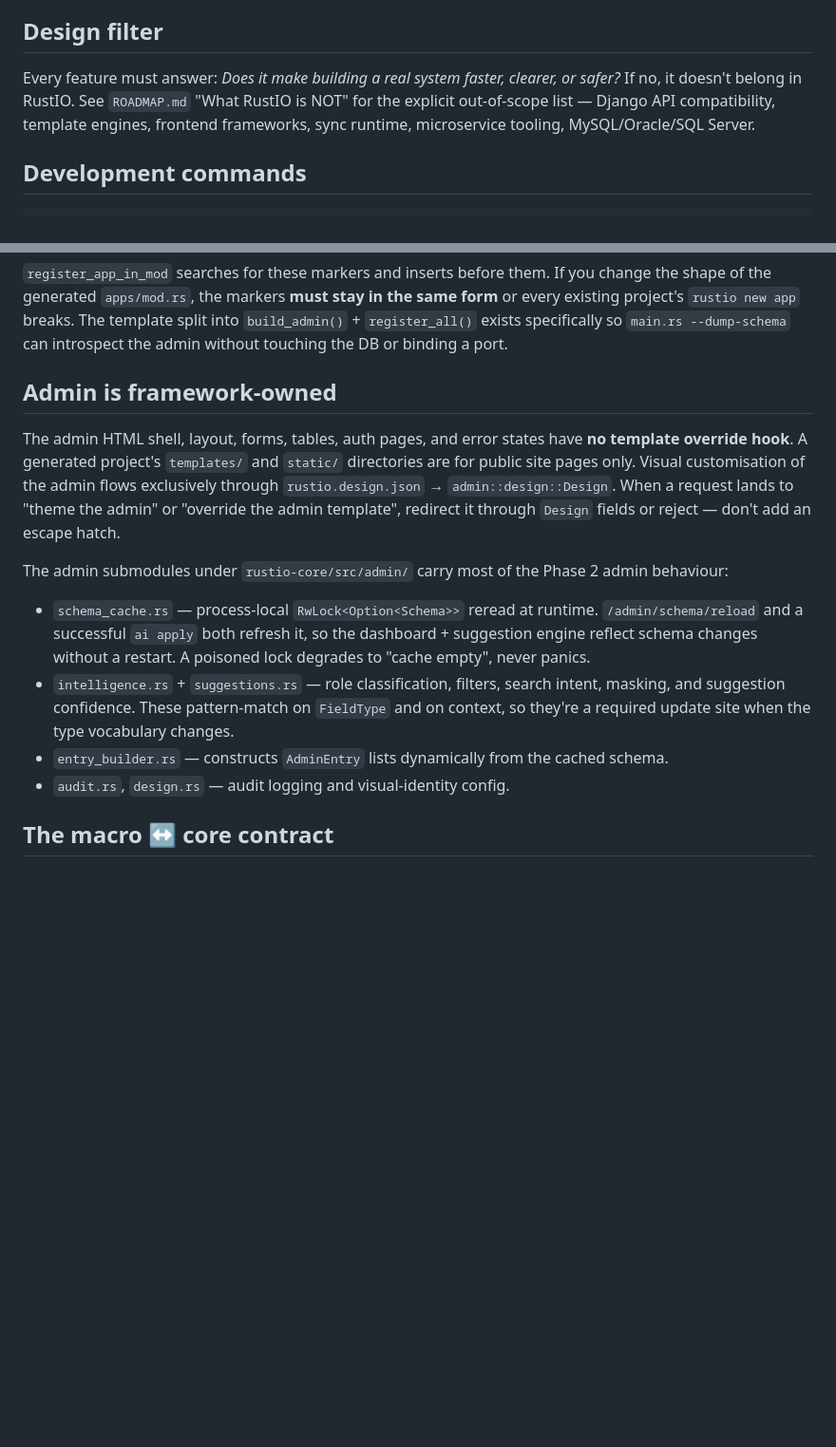
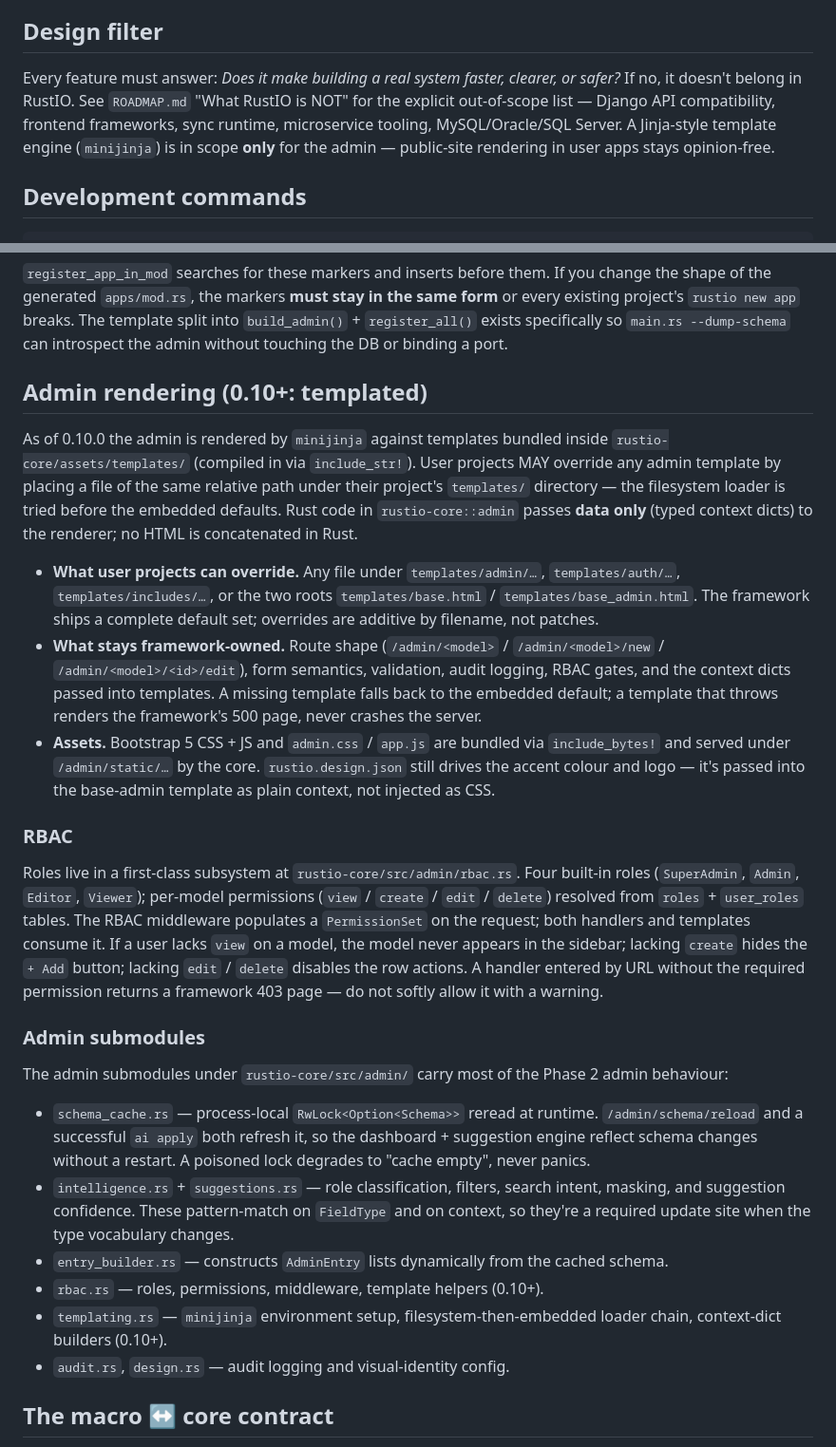
Before and after one commit to abdulwahed-sweden/rustio, a Markdown page: CLAUDE.md, 2 parts joined by grey strips. Shown at 95% size. Rendered like a GitHub page; blank space fills up the shorter version.

```diff
--- a/CLAUDE.md
+++ b/CLAUDE.md
@@ -15,7 +15,7 @@ Phase 1 (Foundation, 0.4.x) and Phase 2 (Intelligence, 0.5.x–0.8.x) have shipp
 
 ## Design filter
 
-Every feature must answer: *Does it make building a real system faster, clearer, or safer?* If no, it doesn't belong in RustIO. See `ROADMAP.md` "What RustIO is NOT" for the explicit out-of-scope list — Django API compatibility, template engines, frontend frameworks, sync runtime, microservice tooling, MySQL/Oracle/SQL Server.
+Every feature must answer: *Does it make building a real system faster, clearer, or safer?* If no, it doesn't belong in RustIO. See `ROADMAP.md` "What RustIO is NOT" for the explicit out-of-scope list — Django API compatibility, frontend frameworks, sync runtime, microservice tooling, MySQL/Oracle/SQL Server. A Jinja-style template engine (`minijinja`) is in scope **only** for the admin — public-site rendering in user apps stays opinion-free.
 
 ## Development commands
 
@@ -59,15 +59,27 @@ When publishing from a machine with `~/.cargo/config.toml` pinned to `protocol =
 
 `register_app_in_mod` searches for these markers and inserts before them. If you change the shape of the generated `apps/mod.rs`, the markers **must stay in the same form** or every existing project's `rustio new app` breaks. The template split into `build_admin()` + `register_all()` exists specifically so `main.rs --dump-schema` can introspect the admin without touching the DB or binding a port.
 
-## Admin is framework-owned
+## Admin rendering (0.10+: templated)
 
-The admin HTML shell, layout, forms, tables, auth pages, and error states have **no template override hook**. A generated project's `templates/` and `static/` directories are for public site pages only. Visual customisation of the admin flows exclusively through `rustio.design.json` → `admin::design::Design`. When a request lands to "theme the admin" or "override the admin template", redirect it through `Design` fields or reject — don't add an escape hatch.
+As of 0.10.0 the admin is rendered by `minijinja` against templates bundled inside `rustio-core/assets/templates/` (compiled in via `include_str!`). User projects MAY override any admin template by placing a file of the same relative path under their project's `templates/` directory — the filesystem loader is tried before the embedded defaults. Rust code in `rustio-core::admin` passes **data only** (typed context dicts) to the renderer; no HTML is concatenated in Rust.
+
+- **What user projects can override.** Any file under `templates/admin/…`, `templates/auth/…`, `templates/includes/…`, or the two roots `templates/base.html` / `templates/base_admin.html`. The framework ships a complete default set; overrides are additive by filename, not patches.
+- **What stays framework-owned.** Route shape (`/admin/<model>` / `/admin/<model>/new` / `/admin/<model>/<id>/edit`), form semantics, validation, audit logging, RBAC gates, and the context dicts passed into templates. A missing template falls back to the embedded default; a template that throws renders the framework's 500 page, never crashes the server.
+- **Assets.** Bootstrap 5 CSS + JS and `admin.css` / `app.js` are bundled via `include_bytes!` and served under `/admin/static/…` by the core. `rustio.design.json` still drives the accent colour and logo — it's passed into the base-admin template as plain context, not injected as CSS.
+
+### RBAC
+
+Roles live in a first-class subsystem at `rustio-core/src/admin/rbac.rs`. Four built-in roles (`SuperAdmin`, `Admin`, `Editor`, `Viewer`); per-model permissions (`view` / `create` / `edit` / `delete`) resolved from `roles` + `user_roles` tables. The RBAC middleware populates a `PermissionSet` on the request; both handlers and templates consume it. If a user lacks `view` on a model, the model never appears in the sidebar; lacking `create` hides the `+ Add` button; lacking `edit` / `delete` disables the row actions. A handler entered by URL without the required permission returns a framework 403 page — do not softly allow it with a warning.
+
+### Admin submodules
 
 The admin submodules under `rustio-core/src/admin/` carry most of the Phase 2 admin behaviour:
 
 - `schema_cache.rs` — process-local `RwLock<Option<Schema>>` reread at runtime. `/admin/schema/reload` and a successful `ai apply` both refresh it, so the dashboard + suggestion engine reflect schema changes without a restart. A poisoned lock degrades to "cache empty", never panics.
 - `intelligence.rs` + `suggestions.rs` — role classification, filters, search intent, masking, and suggestion confidence. These pattern-match on `FieldType` and on context, so they're a required update site when the type vocabulary changes.
 - `entry_builder.rs` — constructs `AdminEntry` lists dynamically from the cached schema.
+- `rbac.rs` — roles, permissions, middleware, template helpers (0.10+).
+- `templating.rs` — `minijinja` environment setup, filesystem-then-embedded loader chain, context-dict builders (0.10+).
 - `audit.rs`, `design.rs` — audit logging and visual-identity config.
 
 ## The macro ↔ core contract
```
Also changed, not shown: CHANGELOG.md (+13 -0 lines), ROADMAP.md (+1 -1 lines).
